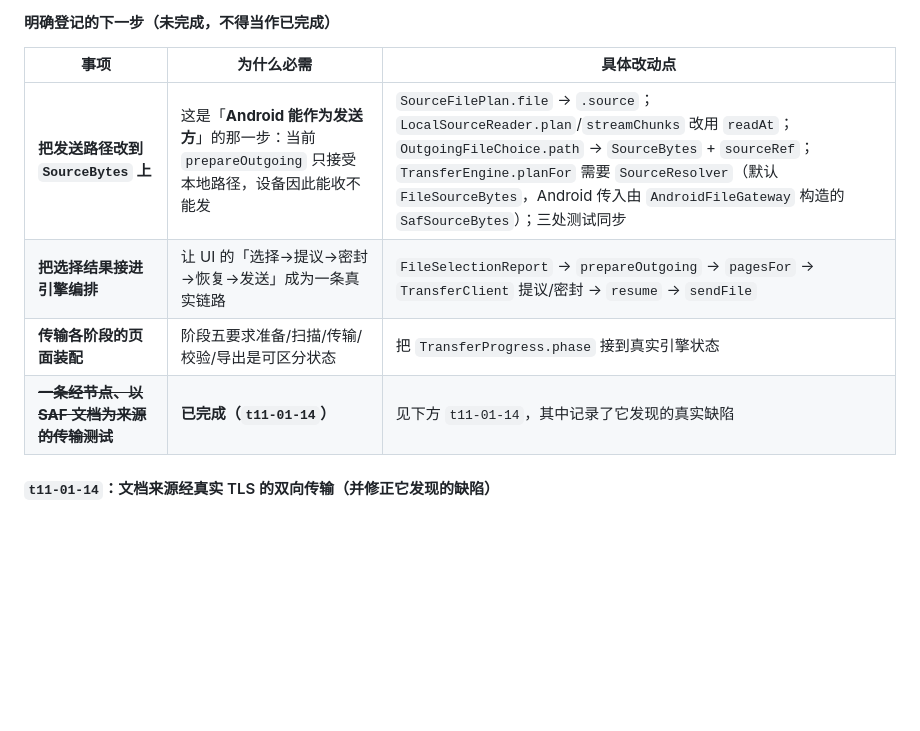
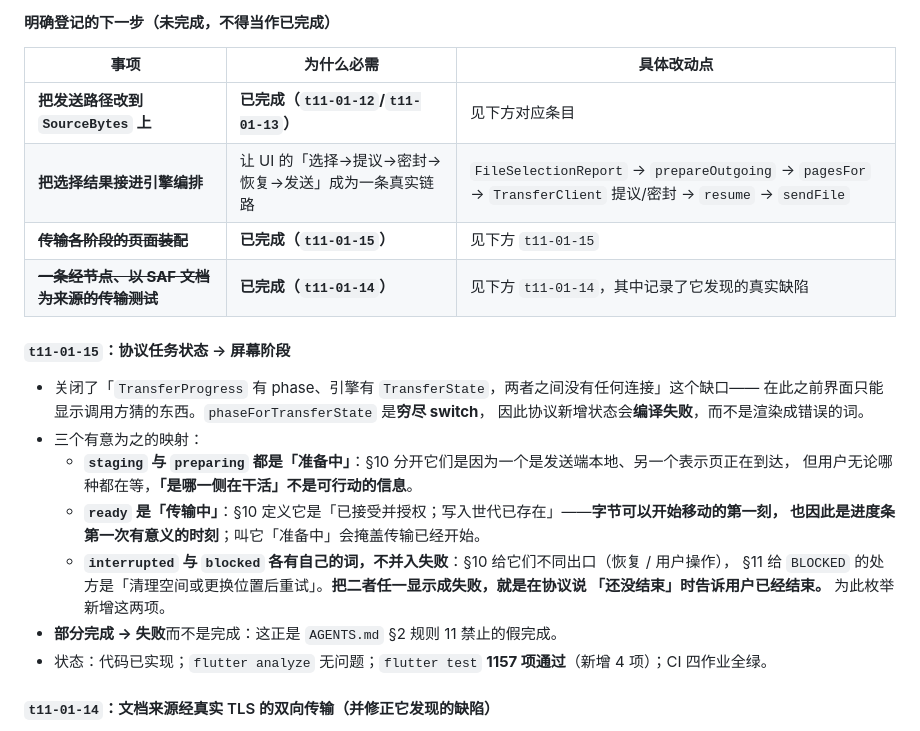
Before and after one commit to yanzhao77/NearSend, a Markdown page: docs/PROJECT_LEDGER.md, the part around the change. Drawn GitHub-style; blank space fills up the shorter version.

Commit message:
docs(project): record the phase mapping and close two more rows
Record t11-01-15, and mark the source rewiring and the phase wiring done so the
remaining-work table lists only what is actually left: the selection report is not
yet connected to the propose-seal-resume-send chain, and no byte has crossed
between two real devices.

The entry keeps the three mappings that are not obvious - staging and preparing
collapse, ready is the first moment a progress bar means anything, and
interrupted and blocked get their own words because rendering either as failure
would tell the user the transfer is over when the protocol says it is not.

```diff
--- a/docs/PROJECT_LEDGER.md
+++ b/docs/PROJECT_LEDGER.md
@@ -604,10 +604,26 @@ README的S1表示协议冻结阶段，对应T02后半段；S2/S3/S4是展示路
 
 | 事项 | 为什么必需 | 具体改动点 |
 | --- | --- | --- |
-| **把发送路径改到 `SourceBytes` 上** | 这是「**Android 能作为发送方**」的那一步：当前 `prepareOutgoing` 只接受本地路径，设备因此能收不能发 | `SourceFilePlan.file` → `.source`；`LocalSourceReader.plan`/`streamChunks` 改用 `readAt`；`OutgoingFileChoice.path` → `SourceBytes` + `sourceRef`；`TransferEngine.planFor` 需要 `SourceResolver`（默认 `FileSourceBytes`，Android 传入由 `AndroidFileGateway` 构造的 `SafSourceBytes`）；三处测试同步 |
+| **把发送路径改到 `SourceBytes` 上** | **已完成（`t11-01-12`/`t11-01-13`）** | 见下方对应条目 |
 | **把选择结果接进引擎编排** | 让 UI 的「选择→提议→密封→恢复→发送」成为一条真实链路 | `FileSelectionReport` → `prepareOutgoing` → `pagesFor` → `TransferClient` 提议/密封 → `resume` → `sendFile` |
-| **传输各阶段的页面装配** | 阶段五要求准备/扫描/传输/校验/导出是可区分状态 | 把 `TransferProgress.phase` 接到真实引擎状态 |
+| ~~**传输各阶段的页面装配**~~ | **已完成（`t11-01-15`）** | 见下方 `t11-01-15` |
 | ~~**一条经节点、以 SAF 文档为来源的传输测试**~~ | **已完成（`t11-01-14`）** | 见下方 `t11-01-14`，其中记录了它发现的真实缺陷 |
+
+#### `t11-01-15`：协议任务状态 → 屏幕阶段
+
+- 关闭了「`TransferProgress` 有 phase、引擎有 `TransferState`，两者之间没有任何连接」这个缺口——
+  在此之前界面只能显示调用方猜的东西。`phaseForTransferState` 是**穷尽 switch**，
+  因此协议新增状态会**编译失败**，而不是渲染成错误的词。
+- 三个有意为之的映射：
+  - **`staging` 与 `preparing` 都是「准备中」**：§10 分开它们是因为一个是发送端本地、另一个表示页正在到达，
+    但用户无论哪种都在等，**「是哪一侧在干活」不是可行动的信息**。
+  - **`ready` 是「传输中」**：§10 定义它是「已接受并授权；写入世代已存在」——**字节可以开始移动的第一刻，
+    也因此是进度条第一次有意义的时刻**；叫它「准备中」会掩盖传输已经开始。
+  - **`interrupted` 与 `blocked` 各有自己的词，不并入失败**：§10 给它们不同出口（恢复 / 用户操作），
+    §11 给 `BLOCKED` 的处方是「清理空间或更换位置后重试」。**把二者任一显示成失败，就是在协议说
+    「还没结束」时告诉用户已经结束。** 为此枚举新增这两项。
+- **部分完成 → 失败**而不是完成：这正是 `AGENTS.md` §2 规则 11 禁止的假完成。
+- 状态：代码已实现；`flutter analyze` 无问题；`flutter test` **1157 项通过**（新增 4 项）；CI 四作业全绿。
 
 #### `t11-01-14`：文档来源经真实 TLS 的双向传输（并修正它发现的缺陷）
 
```
